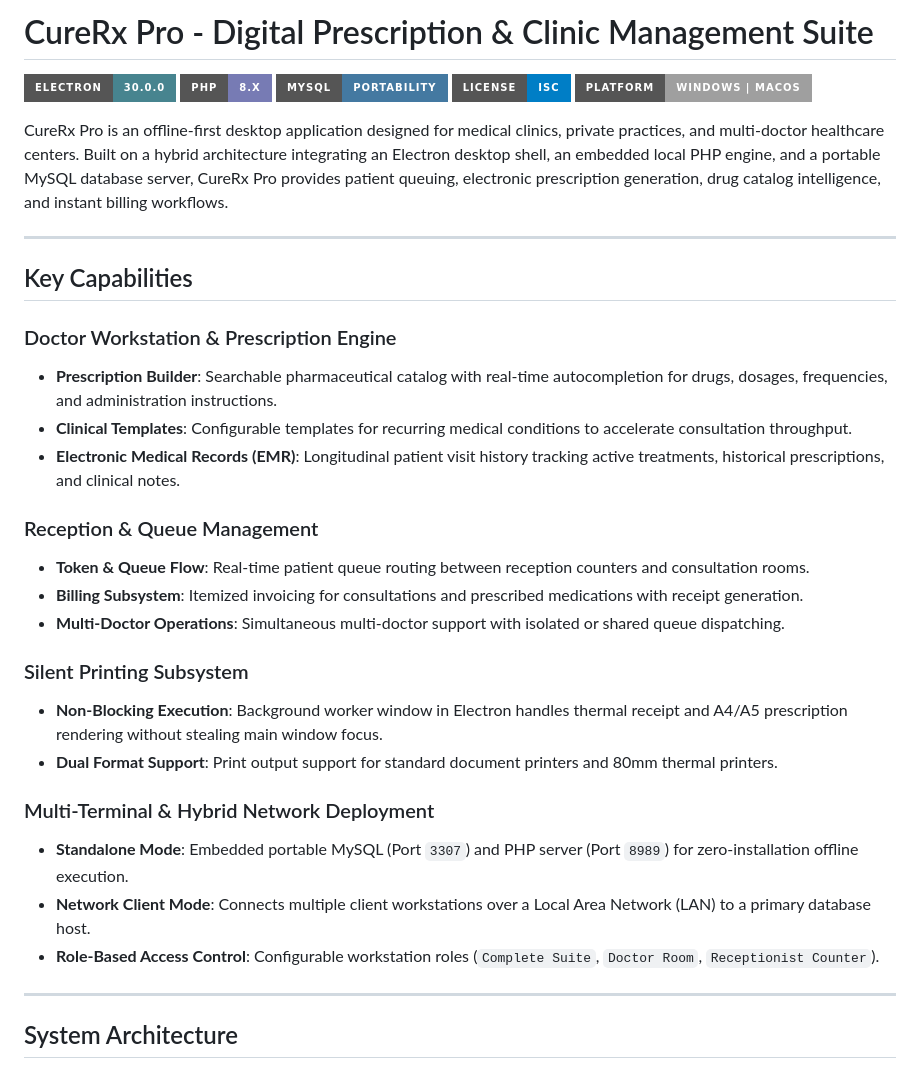
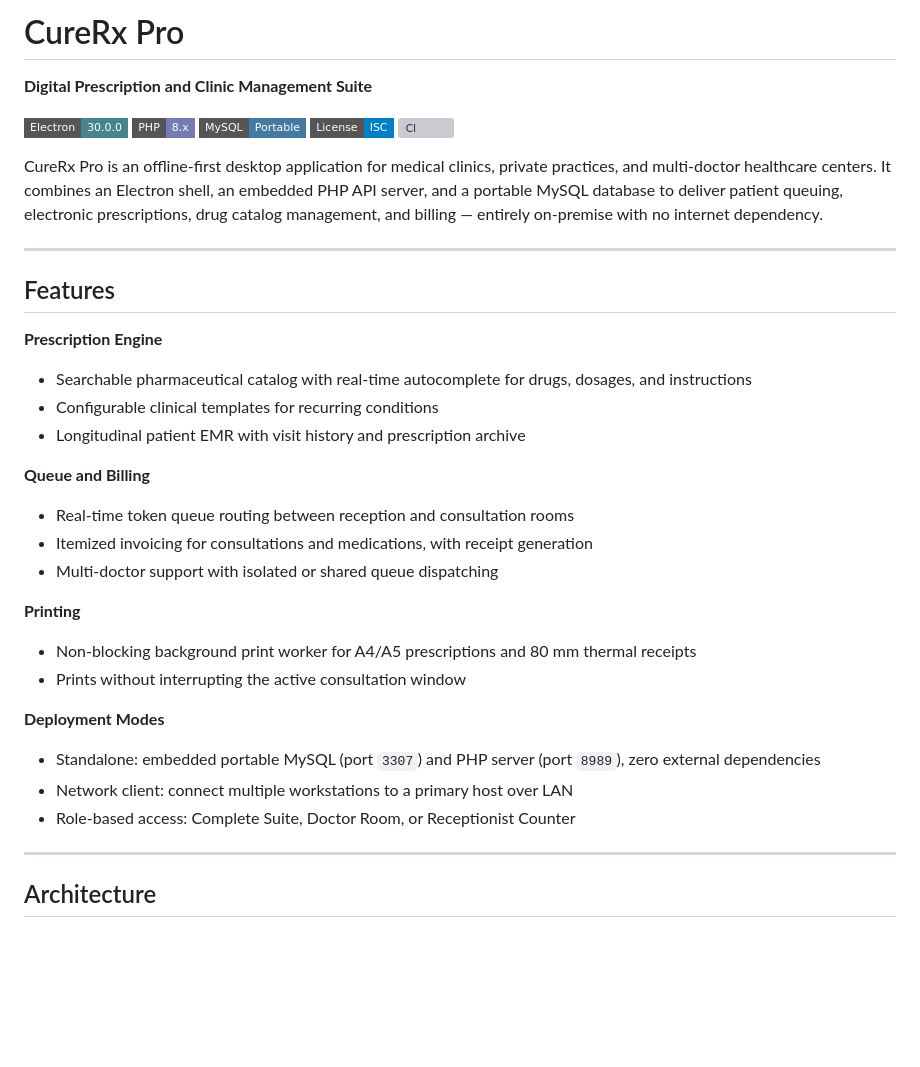
Before and after one commit to HMAHD/CureRxPro, a Markdown page: README.md, the part around one of its changes. GitHub-like rendering; badges without logos; blank space fills up the shorter version; grey boxes are pictures that could not be loaded.

````diff
--- a/README.md
+++ b/README.md
@@ -1,39 +1,41 @@
-# CureRx Pro - Digital Prescription & Clinic Management Suite
+# CureRx Pro
 
-[![Electron](https://img.shields.io/badge/Electron-30.0.0-47848F?style=for-the-badge&logo=electron&logoColor=white)](https://www.electronjs.org/)
-[![PHP](https://img.shields.io/badge/PHP-8.x-777BB4?style=for-the-badge&logo=php&logoColor=white)](https://www.php.net/)
-[![MySQL](https://img.shields.io/badge/MySQL-Portability-4479A1?style=for-the-badge&logo=mysql&logoColor=white)](https://www.mysql.com/)
-[![License](https://img.shields.io/badge/License-ISC-blue?style=for-the-badge)](LICENSE)
-[![Platform](https://img.shields.io/badge/Platform-Windows%20%7C%20macOS-lightgrey?style=for-the-badge&logo=windows&logoColor=white)](https://github.com/HMAHD/CureRxPro)
+**Digital Prescription and Clinic Management Suite**
 
-CureRx Pro is an offline-first desktop application designed for medical clinics, private practices, and multi-doctor healthcare centers. Built on a hybrid architecture integrating an Electron desktop shell, an embedded local PHP engine, and a portable MySQL database server, CureRx Pro provides patient queuing, electronic prescription generation, drug catalog intelligence, and instant billing workflows.
+[![Electron](https://img.shields.io/badge/Electron-30.0.0-47848F?style=flat-square&logo=electron&logoColor=white)](https://www.electronjs.org/)
+[![PHP](https://img.shields.io/badge/PHP-8.x-777BB4?style=flat-square&logo=php&logoColor=white)](https://www.php.net/)
+[![MySQL](https://img.shields.io/badge/MySQL-Portable-4479A1?style=flat-square&logo=mysql&logoColor=white)](https://www.mysql.com/)
+[![License](https://img.shields.io/badge/License-ISC-blue?style=flat-square)](LICENSE)
+[![CI](https://img.shields.io/github/actions/workflow/status/HMAHD/CureRxPro/lint.yml?style=flat-square&label=CI)](https://github.com/HMAHD/CureRxPro/actions)
+
+CureRx Pro is an offline-first desktop application for medical clinics, private practices, and multi-doctor healthcare centers. It combines an Electron shell, an embedded PHP API server, and a portable MySQL database to deliver patient queuing, electronic prescriptions, drug catalog management, and billing — entirely on-premise with no internet dependency.
 
 ---
 
-## Key Capabilities
+## Features
 
-### Doctor Workstation & Prescription Engine
-- **Prescription Builder**: Searchable pharmaceutical catalog with real-time autocompletion for drugs, dosages, frequencies, and administration instructions.
-- **Clinical Templates**: Configurable templates for recurring medical conditions to accelerate consultation throughput.
-- **Electronic Medical Records (EMR)**: Longitudinal patient visit history tracking active treatments, historical prescriptions, and clinical notes.
+**Prescription Engine**
+- Searchable pharmaceutical catalog with real-time autocomplete for drugs, dosages, and instructions
+- Configurable clinical templates for recurring conditions
+- Longitudinal patient EMR with visit history and prescription archive
 
-### Reception & Queue Management
-- **Token & Queue Flow**: Real-time patient queue routing between reception counters and consultation rooms.
-- **Billing Subsystem**: Itemized invoicing for consultations and prescribed medications with receipt generation.
-- **Multi-Doctor Operations**: Simultaneous multi-doctor support with isolated or shared queue dispatching.
+**Queue and Billing**
+- Real-time token queue routing between reception and consultation rooms
+- Itemized invoicing for consultations and medications, with receipt generation
+- Multi-doctor support with isolated or shared queue dispatching
 
-### Silent Printing Subsystem
-- **Non-Blocking Execution**: Background worker window in Electron handles thermal receipt and A4/A5 prescription rendering without stealing main window focus.
-- **Dual Format Support**: Print output support for standard document printers and 80mm thermal printers.
+**Printing**
+- Non-blocking background print worker for A4/A5 prescriptions and 80 mm thermal receipts
+- Prints without interrupting the active consultation window
 
-### Multi-Terminal & Hybrid Network Deployment
-- **Standalone Mode**: Embedded portable MySQL (Port `3307`) and PHP server (Port `8989`) for zero-installation offline execution.
-- **Network Client Mode**: Connects multiple client workstations over a Local Area Network (LAN) to a primary database host.
-- **Role-Based Access Control**: Configurable workstation roles (`Complete Suite`, `Doctor Room`, `Receptionist Counter`).
+**Deployment Modes**
+- Standalone: embedded portable MySQL (port `3307`) and PHP server (port `8989`), zero external dependencies
+- Network client: connect multiple workstations to a primary host over LAN
+- Role-based access: Complete Suite, Doctor Room, or Receptionist Counter
 
 ---
 
-## System Architecture
+## Architecture
 
 ```mermaid
 graph TD
````
Also changed, not shown: other parts of README.md (+137 -159 lines).
